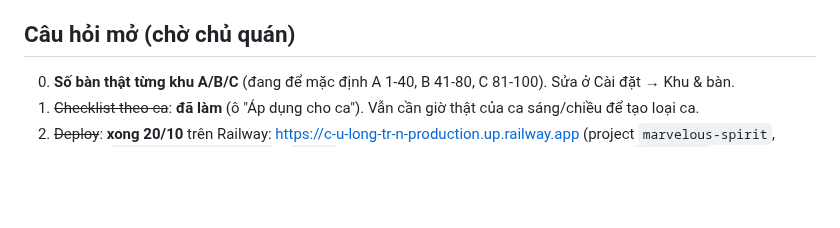
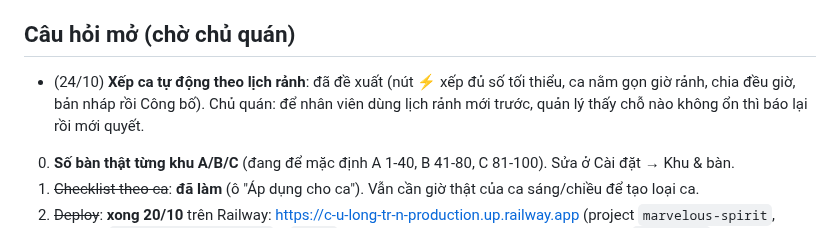
Before and after one commit to trinh240887-maker/C-u-Long-Tr-n, a Markdown page: memory/projects/quanly-quan.md, the part around the change. Drawn GitHub-style; blank space fills up the shorter version.

Commit message:
Ghi: xếp ca tự động chờ phản hồi sau khi dùng thử
Co-Authored-By: Claude Opus 5.5 <noreply@anthropic.com>
Claude-Session: https://claude.ai/code/session_01W9QC7mehTqo59y8PRGU83u

```diff
--- a/memory/projects/quanly-quan.md
+++ b/memory/projects/quanly-quan.md
@@ -43,6 +43,7 @@ Một app web dùng chung cho cả quán (điện thoại phục vụ, màn hìn
 - Deploy: `Dockerfile`, `railway.json`, biến `DATA_DIR`, `PORT`, `TRUST_PROXY=1` khi sau proxy cloud.
 
 ## Câu hỏi mở (chờ chủ quán)
+- (24/10) **Xếp ca tự động theo lịch rảnh**: đã đề xuất (nút ⚡ xếp đủ số tối thiểu, ca nằm gọn giờ rảnh, chia đều giờ, bản nháp rồi Công bố). Chủ quán: để nhân viên dùng lịch rảnh mới trước, quản lý thấy chỗ nào không ổn thì báo lại rồi mới quyết.
 0. **Số bàn thật từng khu A/B/C** (đang để mặc định A 1-40, B 41-80, C 81-100). Sửa ở Cài đặt → Khu & bàn.
 1. ~~Checklist theo ca~~: **đã làm** (ô "Áp dụng cho ca"). Vẫn cần giờ thật của ca sáng/chiều để tạo loại ca.
 2. ~~Deploy~~: **xong 20/10** trên Railway: https://c-u-long-tr-n-production.up.railway.app (project `marvelous-spirit`, Volume `c-u-long-tr-n-volume` ở `/data`). dathangsi cũng chạy trên Railway (project `dathangsi`, 7 dịch vụ). Railway GitHub App được cấp All repositories.
```
